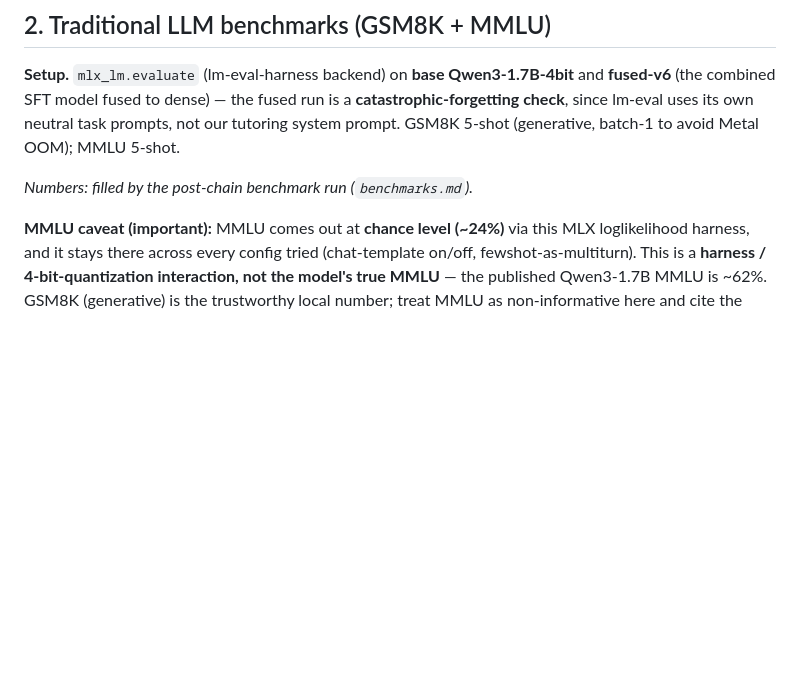
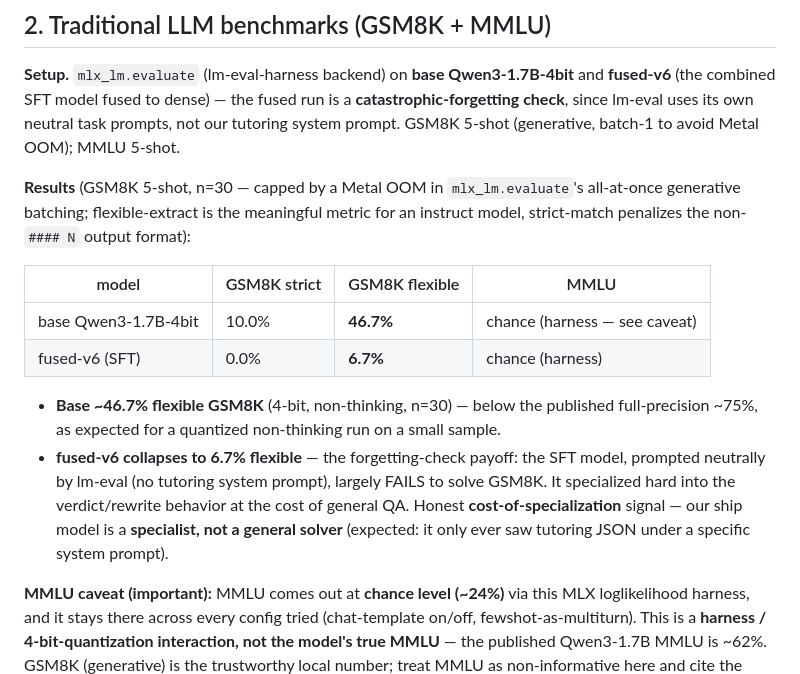
Before and after one commit to AadiTakle/aai-small-language-model, a Markdown page: docs/honest_eval.md, the part around the change. Drawn GitHub-style; blank space fills up the shorter version.

Commit message:
bench: GSM8K n=30 results + forgetting finding (base 46.7% flex -> fused-v6 6.7%)
GSM8K capped at n=30 (mlx_lm.evaluate batches all generative requests -> Metal OOM above ~30). Base
46.7% flexible / 10% strict; fused-v6 collapses to 6.7% flexible = cost-of-specialization (SFT model
fails neutral QA). MMLU chance-level (harness artifact), cite published ~62%.

```diff
--- a/docs/honest_eval.md
+++ b/docs/honest_eval.md
@@ -54,9 +54,22 @@ Figure: `docs/figures/detector_broad_vs_sharp.png`.
 lm-eval uses its own neutral task prompts, not our tutoring system prompt. GSM8K 5-shot (generative,
 batch-1 to avoid Metal OOM); MMLU 5-shot.
 
-_Numbers: filled by the post-chain benchmark run (`benchmarks.md`)._
+**Results** (GSM8K 5-shot, n=30 — capped by a Metal OOM in `mlx_lm.evaluate`'s all-at-once generative
+batching; flexible-extract is the meaningful metric for an instruct model, strict-match penalizes the
+non-`#### N` output format):
 
-<!-- BENCHMARK_TABLE -->
+| model | GSM8K strict | GSM8K flexible | MMLU |
+|---|---|---|---|
+| base Qwen3-1.7B-4bit | 10.0% | **46.7%** | chance (harness — see caveat) |
+| fused-v6 (SFT) | 0.0% | **6.7%** | chance (harness) |
+
+- **Base ~46.7% flexible GSM8K** (4-bit, non-thinking, n=30) — below the published full-precision
+  ~75%, as expected for a quantized non-thinking run on a small sample.
+- **fused-v6 collapses to 6.7% flexible** — the forgetting-check payoff: the SFT model, prompted
+  neutrally by lm-eval (no tutoring system prompt), largely FAILS to solve GSM8K. It specialized hard
+  into the verdict/rewrite behavior at the cost of general QA. Honest **cost-of-specialization** signal
+  — our ship model is a **specialist, not a general solver** (expected: it only ever saw tutoring JSON
+  under a specific system prompt).
 
 **MMLU caveat (important):** MMLU comes out at **chance level (~24%)** via this MLX loglikelihood
 harness, and it stays there across every config tried (chat-template on/off, fewshot-as-multiturn).
```
Also changed, not shown: 1 other file.
